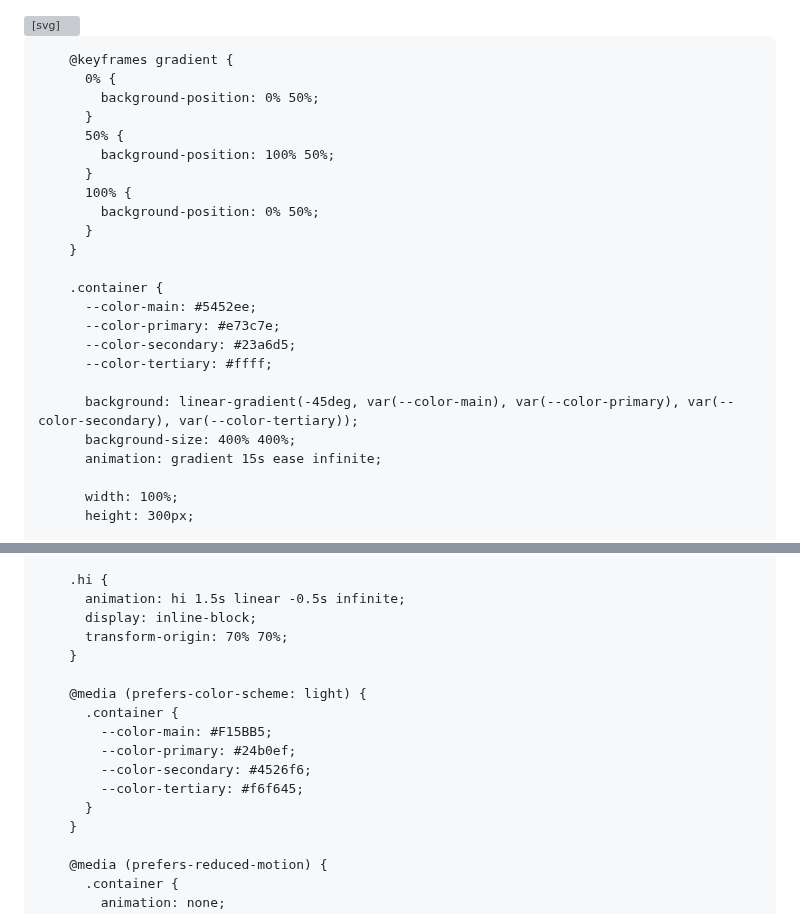
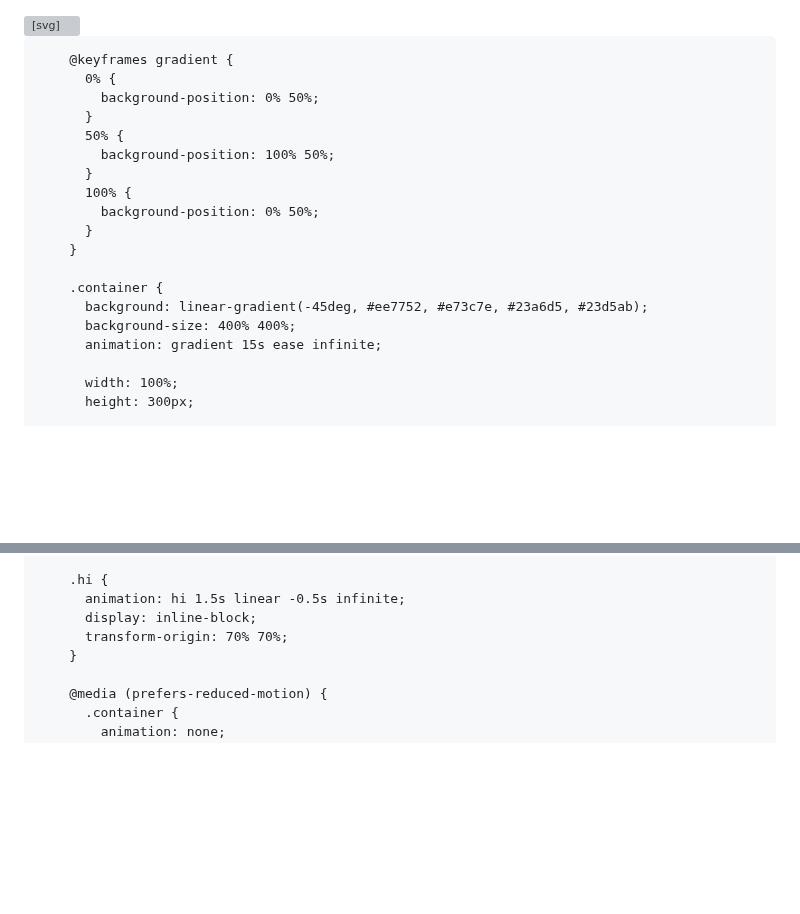
Before and after one commit to iamprathameshmore/iamprathameshmore, a Markdown page: README.md, 2 parts joined by grey strips. GitHub-like rendering; blank space fills up the shorter version; grey boxes are pictures that could not be loaded.

```diff
--- a/README.md
+++ b/README.md
@@ -1,4 +1,3 @@
-
 <svg fill="none" viewBox="0 0 600 300" width="600" height="300" xmlns="http://www.w3.org/2000/svg">
   <foreignObject width="100%" height="100%">
     <div xmlns="http://www.w3.org/1999/xhtml">
@@ -27,12 +26,7 @@
         }
 
         .container {
-          --color-main: #5452ee;
-          --color-primary: #e73c7e;
-          --color-secondary: #23a6d5;
-          --color-tertiary: #ffff;
-
-          background: linear-gradient(-45deg, var(--color-main), var(--color-primary), var(--color-secondary), var(--color-tertiary));
+          background: linear-gradient(-45deg, #ee7752, #e73c7e, #23a6d5, #23d5ab);
           background-size: 400% 400%;
           animation: gradient 15s ease infinite;
 
@@ -51,15 +45,6 @@
           animation: hi 1.5s linear -0.5s infinite;
           display: inline-block;
           transform-origin: 70% 70%;
-        }
-
-        @media (prefers-color-scheme: light) {
-          .container {
-            --color-main: #F15BB5;
-            --color-primary: #24b0ef;
-            --color-secondary: #4526f6;
-            --color-tertiary: #f6f645;
-          }
         }
 
         @media (prefers-reduced-motion) {
```
